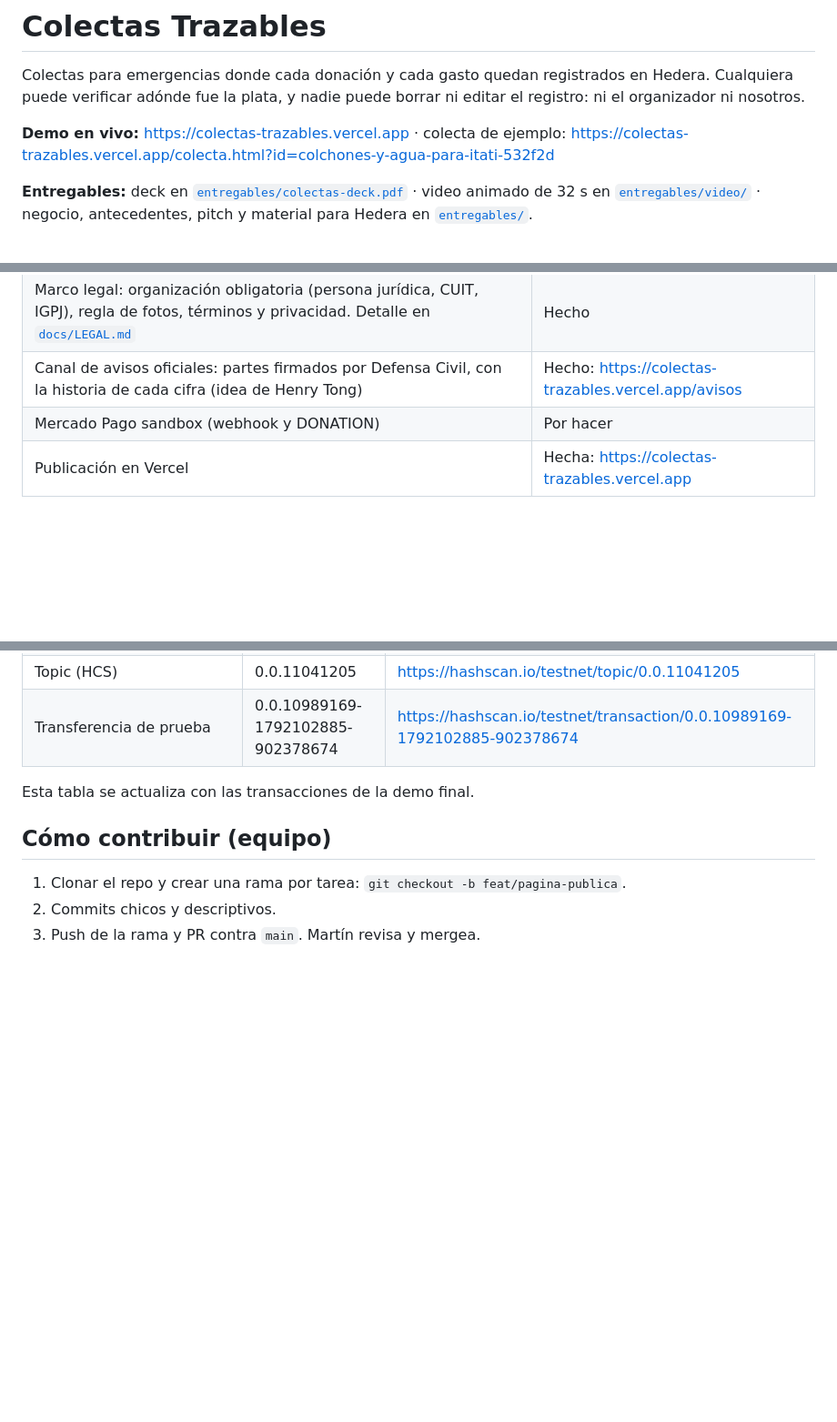
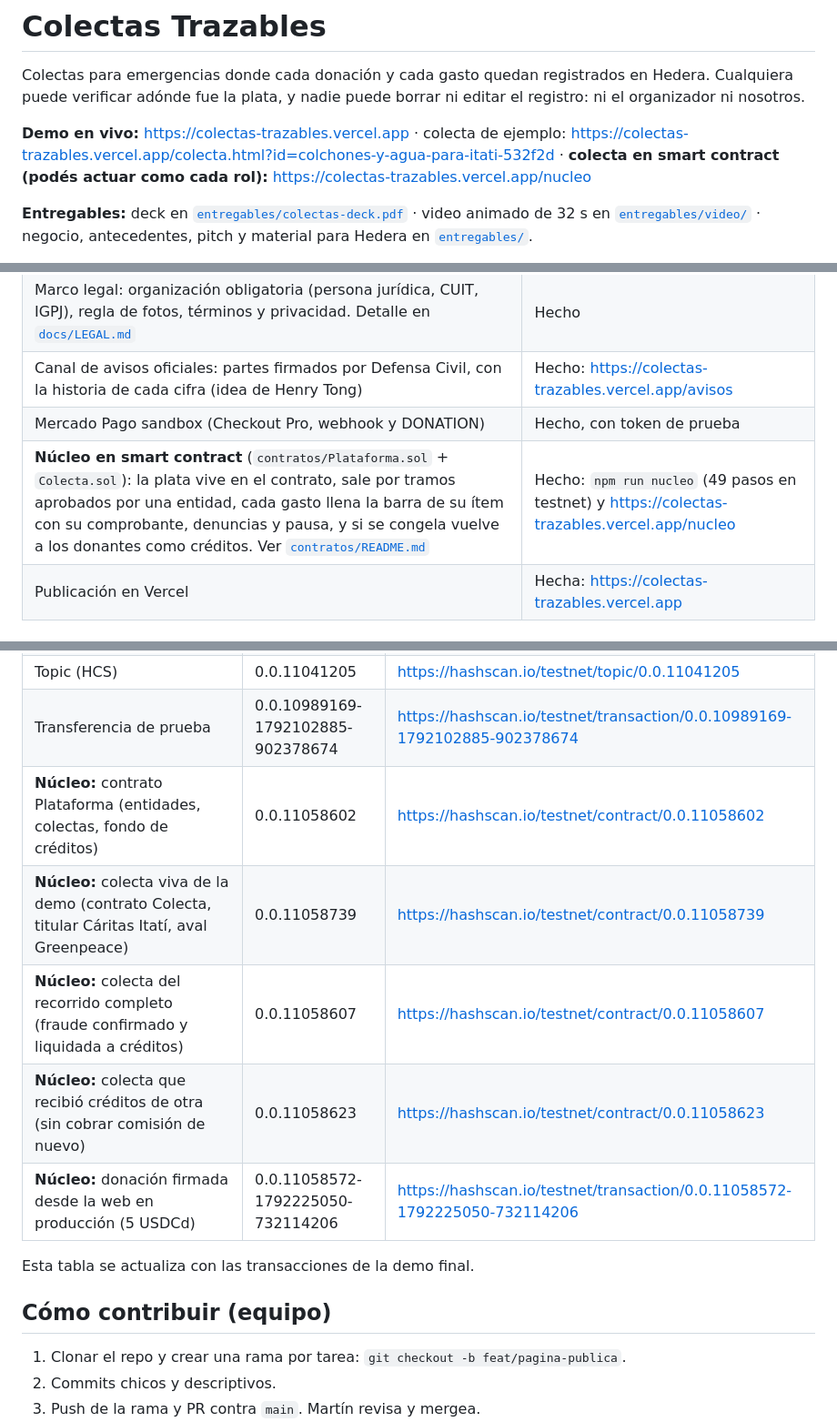
Before and after one commit to JonesMartin1/colectas-trazables, a Markdown page: README.md, 3 parts joined by grey strips. Shown at 91% size. Drawn GitHub-style; blank space fills up the shorter version.

Commit message:
README: nucleo en smart contract (estado, comando e IDs en HashScan) y Mercado Pago hecho
Co-Authored-By: Claude Opus 5.5 (1M context) <noreply@anthropic.com>

```diff
--- a/README.md
+++ b/README.md
@@ -2,7 +2,7 @@
 
 Colectas para emergencias donde cada donación y cada gasto quedan registrados en Hedera. Cualquiera puede verificar adónde fue la plata, y nadie puede borrar ni editar el registro: ni el organizador ni nosotros.
 
-**Demo en vivo:** https://colectas-trazables.vercel.app · colecta de ejemplo: https://colectas-trazables.vercel.app/colecta.html?id=colchones-y-agua-para-itati-532f2d
+**Demo en vivo:** https://colectas-trazables.vercel.app · colecta de ejemplo: https://colectas-trazables.vercel.app/colecta.html?id=colchones-y-agua-para-itati-532f2d · **colecta en smart contract (podés actuar como cada rol):** https://colectas-trazables.vercel.app/nucleo
 
 **Entregables:** deck en [`entregables/colectas-deck.pdf`](entregables/colectas-deck.pdf) · video animado de 32 s en [`entregables/video/`](entregables/video/) · negocio, antecedentes, pitch y material para Hedera en [`entregables/`](entregables/).
 
@@ -19,7 +19,8 @@ Proyecto para el **track Hedera de NEA Tech 2026** (Corrientes). El plan complet
 | Entregas (qué, cuánto, dónde y la huella de una foto; sin datos personales) | Hecho |
 | Marco legal: organización obligatoria (persona jurídica, CUIT, IGPJ), regla de fotos, términos y privacidad. Detalle en [`docs/LEGAL.md`](docs/LEGAL.md) | Hecho |
 | Canal de avisos oficiales: partes firmados por Defensa Civil, con la historia de cada cifra (idea de Henry Tong) | Hecho: https://colectas-trazables.vercel.app/avisos |
-| Mercado Pago sandbox (webhook y DONATION) | Por hacer |
+| Mercado Pago sandbox (Checkout Pro, webhook y DONATION) | Hecho, con token de prueba |
+| **Núcleo en smart contract** (`contratos/Plataforma.sol` + `Colecta.sol`): la plata vive en el contrato, sale por tramos aprobados por una entidad, cada gasto llena la barra de su ítem con su comprobante, denuncias y pausa, y si se congela vuelve a los donantes como créditos. Ver [`contratos/README.md`](contratos/README.md) | Hecho: `npm run nucleo` (49 pasos en testnet) y https://colectas-trazables.vercel.app/nucleo |
 | Publicación en Vercel | Hecha: https://colectas-trazables.vercel.app |
 
 ## Cómo correrlo
@@ -71,6 +73,11 @@ Todo esto se ve en vivo en la página **Hedera en vivo** (`/hedera.html`): últi
 | Token USDCd (HTS, 6 decimales) | 0.0.11041203 | https://hashscan.io/testnet/token/0.0.11041203 |
 | Topic (HCS) | 0.0.11041205 | https://hashscan.io/testnet/topic/0.0.11041205 |
 | Transferencia de prueba | 0.0.10989169-1792102885-902378674 | https://hashscan.io/testnet/transaction/0.0.10989169-1792102885-902378674 |
+| **Núcleo:** contrato Plataforma (entidades, colectas, fondo de créditos) | 0.0.11058602 | https://hashscan.io/testnet/contract/0.0.11058602 |
+| **Núcleo:** colecta viva de la demo (contrato Colecta, titular Cáritas Itatí, aval Greenpeace) | 0.0.11058739 | https://hashscan.io/testnet/contract/0.0.11058739 |
+| **Núcleo:** colecta del recorrido completo (fraude confirmado y liquidada a créditos) | 0.0.11058607 | https://hashscan.io/testnet/contract/0.0.11058607 |
+| **Núcleo:** colecta que recibió créditos de otra (sin cobrar comisión de nuevo) | 0.0.11058623 | https://hashscan.io/testnet/contract/0.0.11058623 |
+| **Núcleo:** donación firmada desde la web en producción (5 USDCd) | 0.0.11058572-1792225050-732114206 | https://hashscan.io/testnet/transaction/0.0.11058572-1792225050-732114206 |
 
 Esta tabla se actualiza con las transacciones de la demo final.
 
```
Also changed, not shown: other parts of README.md (+1 -0 lines).
